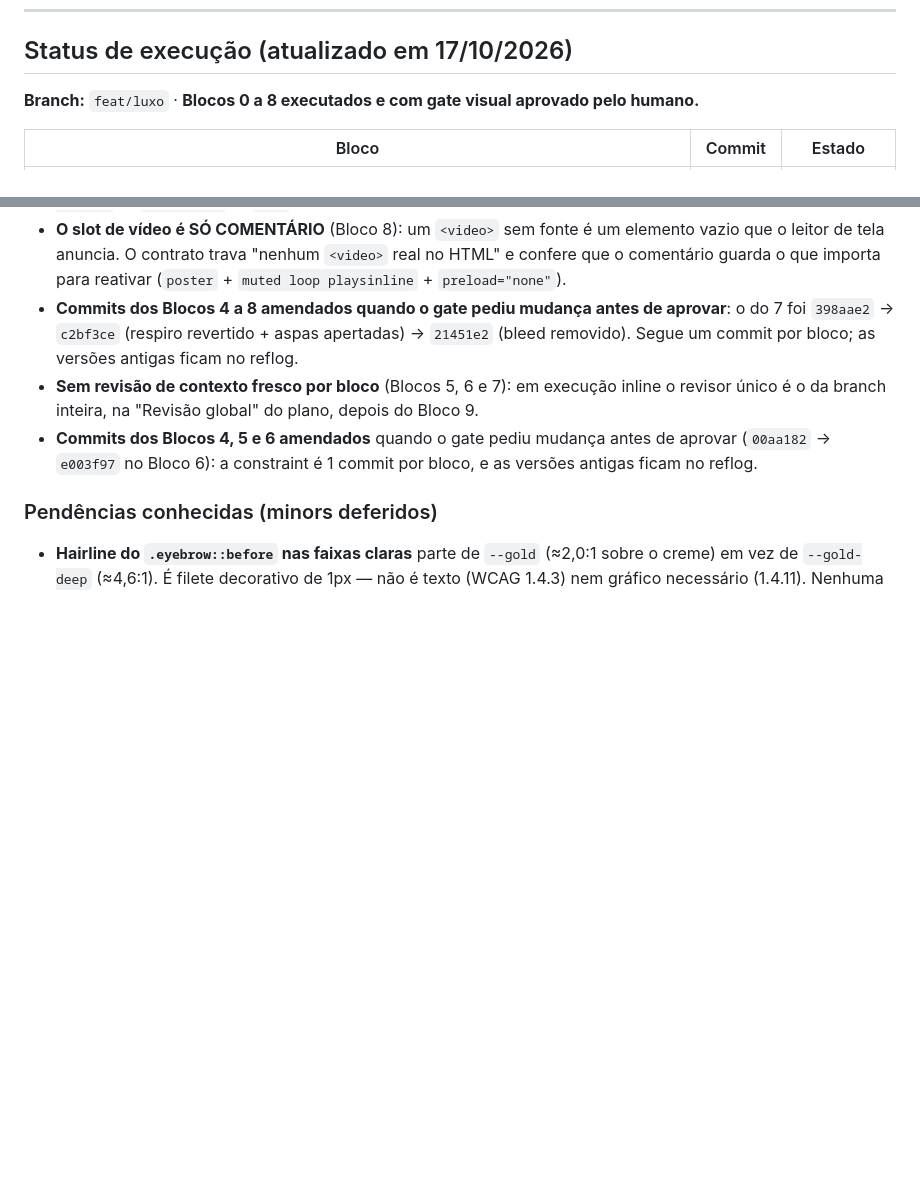
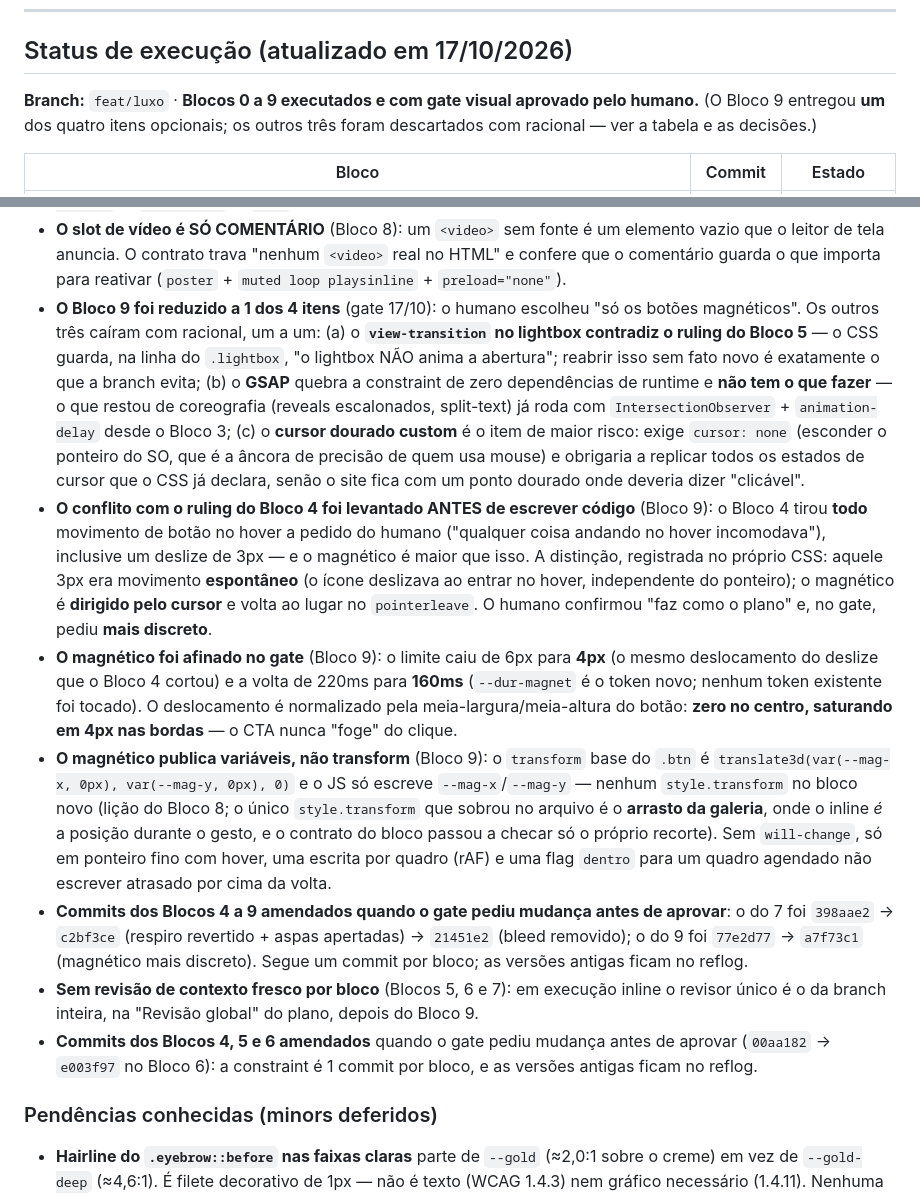
Before and after one commit to josemelao/garcesbyballoons, a Markdown page: PLANO-LUXO.md, 2 parts joined by grey strips. Drawn GitHub-style; blank space fills up the shorter version.

```diff
--- a/PLANO-LUXO.md
+++ b/PLANO-LUXO.md
@@ -14,7 +14,7 @@
 
 ## Status de execução (atualizado em 17/10/2026)
 
-**Branch:** `feat/luxo` · **Blocos 0 a 8 executados e com gate visual aprovado pelo humano.**
+**Branch:** `feat/luxo` · **Blocos 0 a 9 executados e com gate visual aprovado pelo humano.** (O Bloco 9 entregou **um** dos quatro itens opcionais; os outros três foram descartados com racional — ver a tabela e as decisões.)
 
 | Bloco | Commit | Estado |
 | --- | --- | --- |
@@ -93,7 +94,11 @@
 - **O ganho estrutural do bloco é o Step 3** (Bloco 8): o JS escrevia `transform` inline na imagem a cada quadro de rolagem, com o `scale(1.12)` **duplicado dentro da string** — qualquer mudança de CSS no transform era silenciosamente ignorada. Passou a publicar `--hero-y` (`setProperty`) e o CSS compõe. Sem ele, o Ken Burns no wrapper brigaria pelo mesmo transform a cada rolagem.
 - **A máscara do Bloco 3 não conflitou** (Bloco 8): o `clip-path` fica na imagem e a animação no wrapper — elementos diferentes, como o wrapper existe justamente para isso. O contrato guarda a máscara (`inset(0 0 100% 0)` → `.is-loaded` → `none` em reduced-motion) para o refactor não a levar junto.
 - **O slot de vídeo é SÓ COMENTÁRIO** (Bloco 8): um `<video>` sem fonte é um elemento vazio que o leitor de tela anuncia. O contrato trava "nenhum `<video>` real no HTML" e confere que o comentário guarda o que importa para reativar (`poster` + `muted loop playsinline` + `preload="none"`).
-- **Commits dos Blocos 4 a 8 amendados quando o gate pediu mudança antes de aprovar**: o do 7 foi `398aae2` → `c2bf3ce` (respiro revertido + aspas apertadas) → `21451e2` (bleed removido). Segue um commit por bloco; as versões antigas ficam no reflog.
+- **O Bloco 9 foi reduzido a 1 dos 4 itens** (gate 17/10): o humano escolheu "só os botões magnéticos". Os outros três caíram com racional, um a um: (a) o **`view-transition` no lightbox contradiz o ruling do Bloco 5** — o CSS guarda, na linha do `.lightbox`, "o lightbox NÃO anima a abertura"; reabrir isso sem fato novo é exatamente o que a branch evita; (b) o **GSAP** quebra a constraint de zero dependências de runtime e **não tem o que fazer** — o que restou de coreografia (reveals escalonados, split-text) já roda com `IntersectionObserver` + `animation-delay` desde o Bloco 3; (c) o **cursor dourado custom** é o item de maior risco: exige `cursor: none` (esconder o ponteiro do SO, que é a âncora de precisão de quem usa mouse) e obrigaria a replicar todos os estados de cursor que o CSS já declara, senão o site fica com um ponto dourado onde deveria dizer "clicável".
+- **O conflito com o ruling do Bloco 4 foi levantado ANTES de escrever código** (Bloco 9): o Bloco 4 tirou **todo** movimento de botão no hover a pedido do humano ("qualquer coisa andando no hover incomodava"), inclusive um deslize de 3px — e o magnético é maior que isso. A distinção, registrada no próprio CSS: aquele 3px era movimento **espontâneo** (o ícone deslizava ao entrar no hover, independente do ponteiro); o magnético é **dirigido pelo cursor** e volta ao lugar no `pointerleave`. O humano confirmou "faz como o plano" e, no gate, pediu **mais discreto**.
+- **O magnético foi afinado no gate** (Bloco 9): o limite caiu de 6px para **4px** (o mesmo deslocamento do deslize que o Bloco 4 cortou) e a volta de 220ms para **160ms** (`--dur-magnet` é o token novo; nenhum token existente foi tocado). O deslocamento é normalizado pela meia-largura/meia-altura do botão: **zero no centro, saturando em 4px nas bordas** — o CTA nunca "foge" do clique.
+- **O magnético publica variáveis, não transform** (Bloco 9): o `transform` base do `.btn` é `translate3d(var(--mag-x, 0px), var(--mag-y, 0px), 0)` e o JS só escreve `--mag-x`/`--mag-y` — nenhum `style.transform` no bloco novo (lição do Bloco 8; o único `style.transform` que sobrou no arquivo é o **arrasto da galeria**, onde o inline *é* a posição durante o gesto, e o contrato do bloco passou a checar só o próprio recorte). Sem `will-change`, só em ponteiro fino com hover, uma escrita por quadro (rAF) e uma flag `dentro` para um quadro agendado não escrever atrasado por cima da volta.
+- **Commits dos Blocos 4 a 9 amendados quando o gate pediu mudança antes de aprovar**: o do 7 foi `398aae2` → `c2bf3ce` (respiro revertido + aspas apertadas) → `21451e2` (bleed removido); o do 9 foi `77e2d77` → `a7f73c1` (magnético mais discreto). Segue um commit por bloco; as versões antigas ficam no reflog.
 - **Sem revisão de contexto fresco por bloco** (Blocos 5, 6 e 7): em execução inline o revisor único é o da branch inteira, na "Revisão global" do plano, depois do Bloco 9.
 - **Commits dos Blocos 4, 5 e 6 amendados** quando o gate pediu mudança antes de aprovar (`00aa182` → `e003f97` no Bloco 6): a constraint é 1 commit por bloco, e as versões antigas ficam no reflog.
 
```
Also changed, not shown: other parts of PLANO-LUXO.md (+17 -9 lines).
